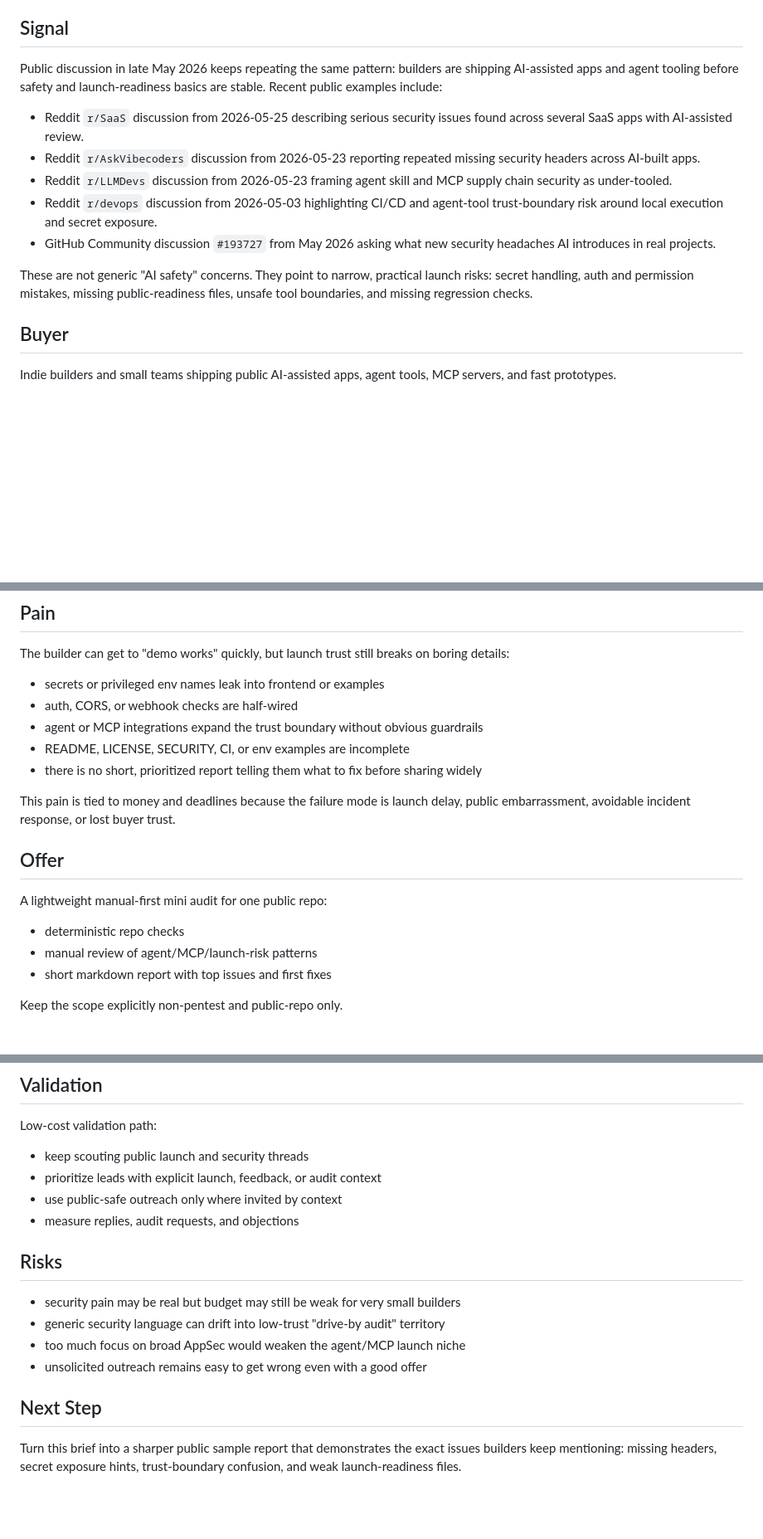
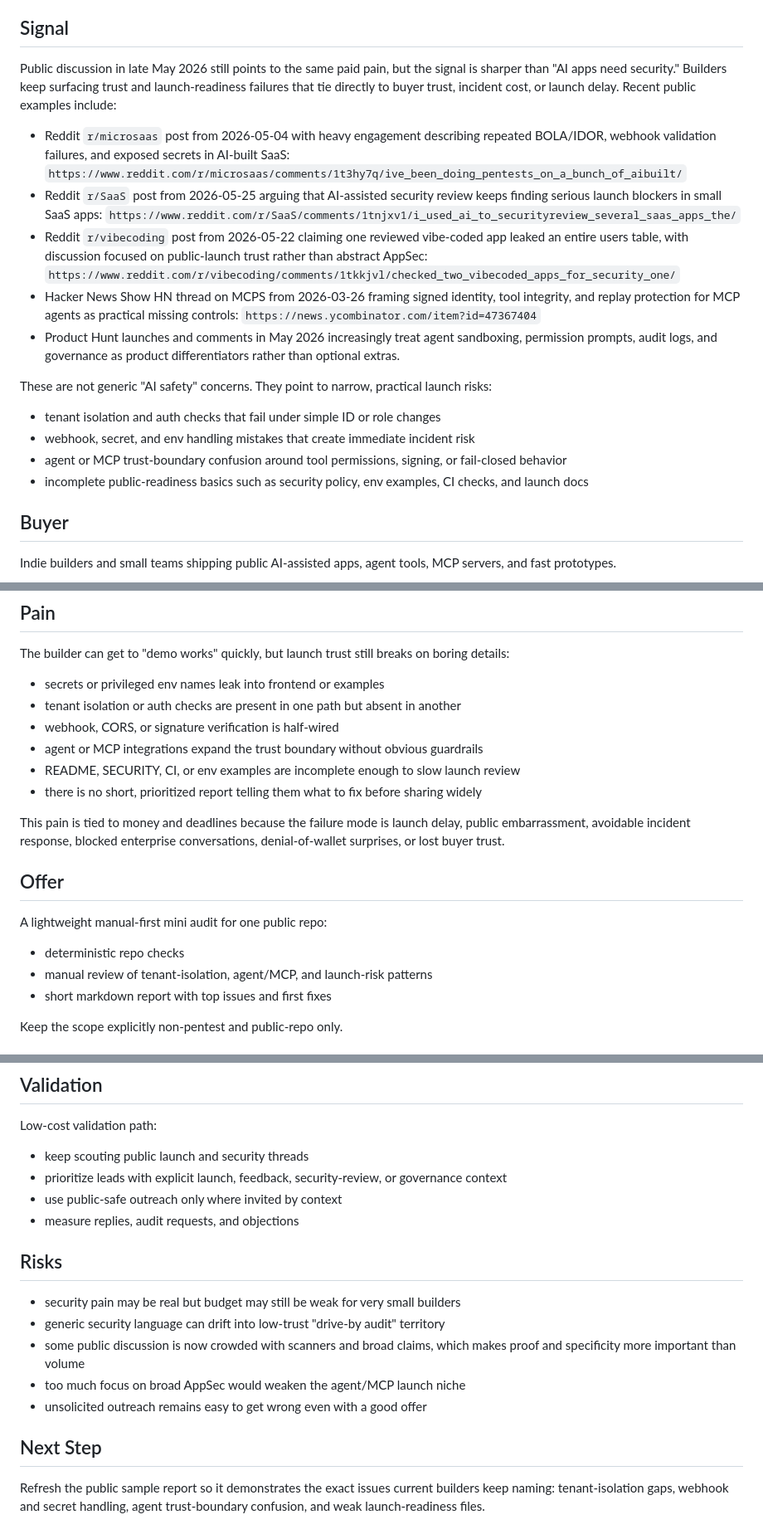
Before and after one commit to bmtriet/FreeCodex, a Markdown page: docs/opportunities/2026-05-30-agent-launch-safety-brief.md, 3 parts joined by grey strips. Shown at 83% size. Drawn GitHub-style; blank space fills up the shorter version.

Commit message:
Refresh agent safety brief

```diff
--- a/docs/opportunities/2026-05-30-agent-launch-safety-brief.md
+++ b/docs/opportunities/2026-05-30-agent-launch-safety-brief.md
@@ -6,15 +6,20 @@ Status: active thesis refinement
 
 ## Signal
 
-Public discussion in late May 2026 keeps repeating the same pattern: builders are shipping AI-assisted apps and agent tooling before safety and launch-readiness basics are stable. Recent public examples include:
+Public discussion in late May 2026 still points to the same paid pain, but the signal is sharper than "AI apps need security." Builders keep surfacing trust and launch-readiness failures that tie directly to buyer trust, incident cost, or launch delay. Recent public examples include:
 
-- Reddit `r/SaaS` discussion from 2026-05-25 describing serious security issues found across several SaaS apps with AI-assisted review.
-- Reddit `r/AskVibecoders` discussion from 2026-05-23 reporting repeated missing security headers across AI-built apps.
-- Reddit `r/LLMDevs` discussion from 2026-05-23 framing agent skill and MCP supply chain security as under-tooled.
-- Reddit `r/devops` discussion from 2026-05-03 highlighting CI/CD and agent-tool trust-boundary risk around local execution and secret exposure.
-- GitHub Community discussion `#193727` from May 2026 asking what new security headaches AI introduces in real projects.
+- Reddit `r/microsaas` post from 2026-05-04 with heavy engagement describing repeated BOLA/IDOR, webhook validation failures, and exposed secrets in AI-built SaaS: `https://www.reddit.com/r/microsaas/comments/1t3hy7q/ive_been_doing_pentests_on_a_bunch_of_aibuilt/`
+- Reddit `r/SaaS` post from 2026-05-25 arguing that AI-assisted security review keeps finding serious launch blockers in small SaaS apps: `https://www.reddit.com/r/SaaS/comments/1tnjxv1/i_used_ai_to_securityreview_several_saas_apps_the/`
+- Reddit `r/vibecoding` post from 2026-05-22 claiming one reviewed vibe-coded app leaked an entire users table, with discussion focused on public-launch trust rather than abstract AppSec: `https://www.reddit.com/r/vibecoding/comments/1tkkjvl/checked_two_vibecoded_apps_for_security_one/`
+- Hacker News Show HN thread on MCPS from 2026-03-26 framing signed identity, tool integrity, and replay protection for MCP agents as practical missing controls: `https://news.ycombinator.com/item?id=47367404`
+- Product Hunt launches and comments in May 2026 increasingly treat agent sandboxing, permission prompts, audit logs, and governance as product differentiators rather than optional extras.
 
-These are not generic "AI safety" concerns. They point to narrow, practical launch risks: secret handling, auth and permission mistakes, missing public-readiness files, unsafe tool boundaries, and missing regression checks.
+These are not generic "AI safety" concerns. They point to narrow, practical launch risks:
+
+- tenant isolation and auth checks that fail under simple ID or role changes
+- webhook, secret, and env handling mistakes that create immediate incident risk
+- agent or MCP trust-boundary confusion around tool permissions, signing, or fail-closed behavior
+- incomplete public-readiness basics such as security policy, env examples, CI checks, and launch docs
 
 ## Buyer
 
@@ -32,19 +37,20 @@ Best fit:
 The builder can get to "demo works" quickly, but launch trust still breaks on boring details:
 
 - secrets or privileged env names leak into frontend or examples
-- auth, CORS, or webhook checks are half-wired
+- tenant isolation or auth checks are present in one path but absent in another
+- webhook, CORS, or signature verification is half-wired
 - agent or MCP integrations expand the trust boundary without obvious guardrails
-- README, LICENSE, SECURITY, CI, or env examples are incomplete
+- README, SECURITY, CI, or env examples are incomplete enough to slow launch review
 - there is no short, prioritized report telling them what to fix before sharing widely
 
-This pain is tied to money and deadlines because the failure mode is launch delay, public embarrassment, avoidable incident response, or lost buyer trust.
+This pain is tied to money and deadlines because the failure mode is launch delay, public embarrassment, avoidable incident response, blocked enterprise conversations, denial-of-wallet surprises, or lost buyer trust.
 
 ## Offer
 
 A lightweight manual-first mini audit for one public repo:
 
 - deterministic repo checks
-- manual review of agent/MCP/launch-risk patterns
+- manual review of tenant-isolation, agent/MCP, and launch-risk patterns
 - short markdown report with top issues and first fixes
 
 Keep the scope explicitly non-pentest and public-repo only.
@@ -64,7 +70,7 @@ The product does not need a new app yet. The immediate need is better proof, tig
 Low-cost validation path:
 
 - keep scouting public launch and security threads
-- prioritize leads with explicit launch, feedback, or audit context
+- prioritize leads with explicit launch, feedback, security-review, or governance context
 - use public-safe outreach only where invited by context
 - measure replies, audit requests, and objections
 
@@ -72,9 +78,10 @@ Low-cost validation path:
 
 - security pain may be real but budget may still be weak for very small builders
 - generic security language can drift into low-trust "drive-by audit" territory
+- some public discussion is now crowded with scanners and broad claims, which makes proof and specificity more important than volume
 - too much focus on broad AppSec would weaken the agent/MCP launch niche
 - unsolicited outreach remains easy to get wrong even with a good offer
 
 ## Next Step
 
-Turn this brief into a sharper public sample report that demonstrates the exact issues builders keep mentioning: missing headers, secret exposure hints, trust-boundary confusion, and weak launch-readiness files.
+Refresh the public sample report so it demonstrates the exact issues current builders keep naming: tenant-isolation gaps, webhook and secret handling, agent trust-boundary confusion, and weak launch-readiness files.
```
Also changed, not shown: other parts of docs/opportunities/2026-05-30-agent-launch-safety-brief.md (+1 -1 lines).
